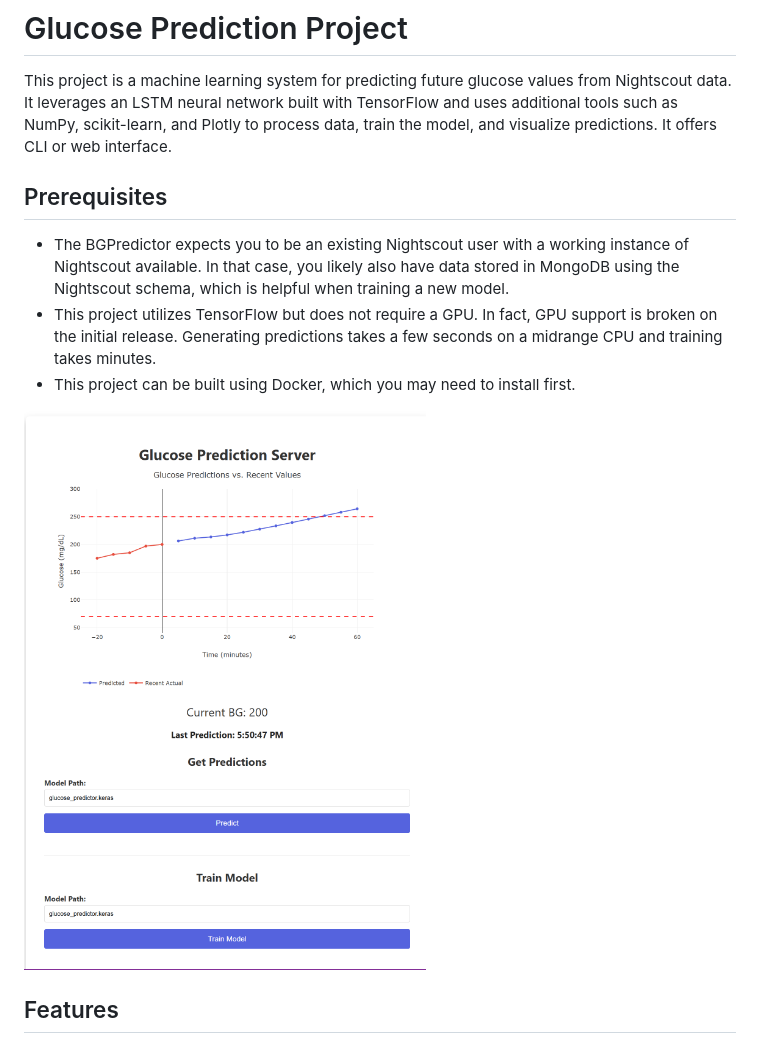
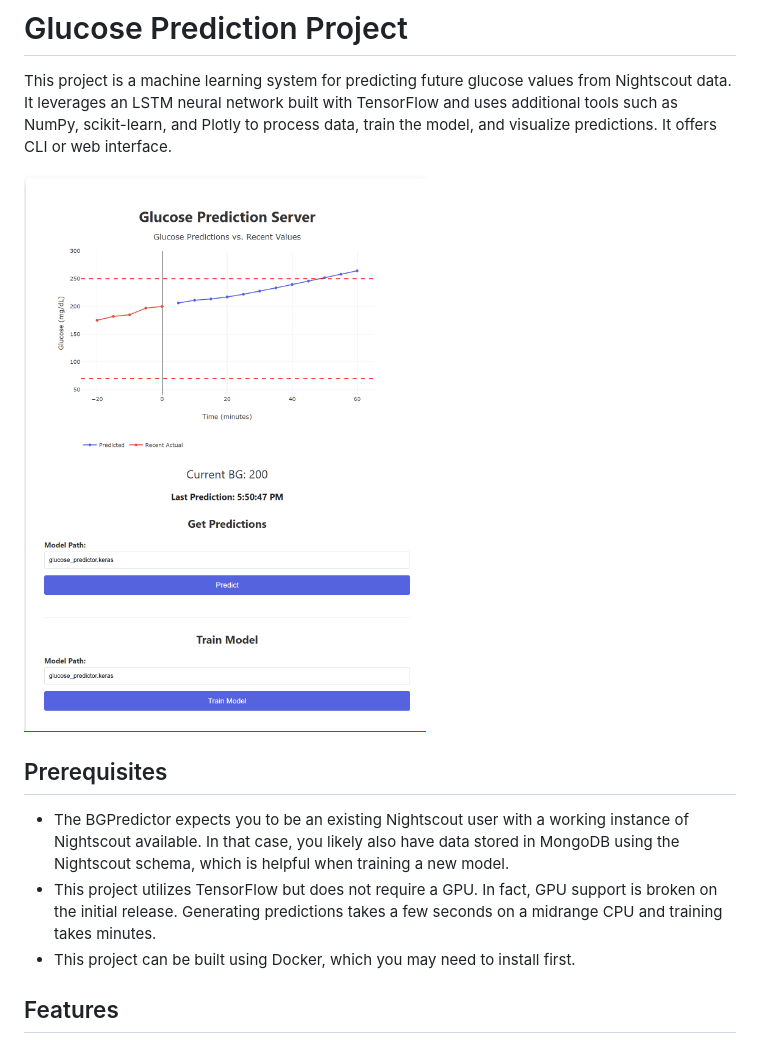
Before and after one commit to DiscoTex/BGPredictor, a Markdown page: readme.md, the part around the change. Rendered like a GitHub page.

Commit message:
adjusted screenshot again

```diff
--- a/readme.md
+++ b/readme.md
@@ -1,13 +1,13 @@
 # Glucose Prediction Project
 
 This project is a machine learning system for predicting future glucose values from Nightscout data. It leverages an LSTM neural network built with TensorFlow and uses additional tools such as NumPy, scikit-learn, and Plotly to process data, train the model, and visualize predictions. It offers CLI or web interface.
+
+![Web Interface Screenshot](images/screenshot.png)
 
 ## Prerequisites
 - The BGPredictor expects you to be an existing Nightscout user with a working instance of Nightscout available. In that case, you likely also have data stored in MongoDB using the Nightscout schema, which is helpful when training a new model.
 - This project utilizes TensorFlow but does not require a GPU. In fact, GPU support is broken on the initial release. Generating predictions takes a few seconds on a midrange CPU and training takes minutes.
 - This project can be built using Docker, which you may need to install first.
-
-![Web Interface Screenshot](images/screenshot.png)
 
 ## Features
 
```
